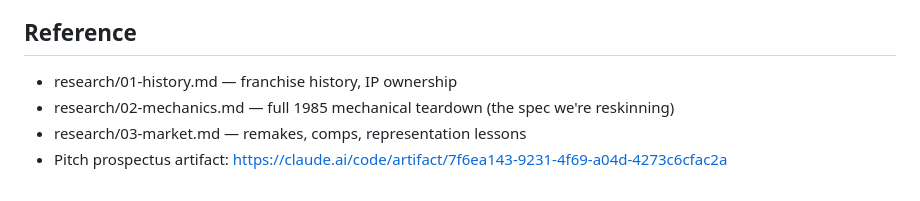
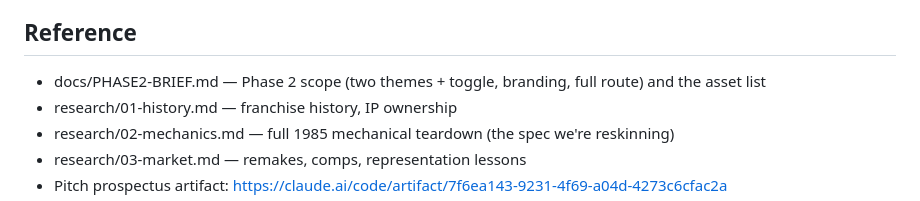
Before and after one commit to Seckcey/oregon_trail, a Markdown page: docs/PLAN.md, the part around the change. Drawn GitHub-style.

Commit message:
Phase 2 brief: theme toggle, branding, full route, asset list
Co-Authored-By: Claude Fable 5 <noreply@anthropic.com>

```diff
--- a/docs/PLAN.md
+++ b/docs/PLAN.md
@@ -138,6 +138,7 @@ snack run) is a shader and a font.
 
 ## Reference
 
+- docs/PHASE2-BRIEF.md — Phase 2 scope (two themes + toggle, branding, full route) and the asset list
 - research/01-history.md — franchise history, IP ownership
 - research/02-mechanics.md — full 1985 mechanical teardown (the spec we're reskinning)
 - research/03-market.md — remakes, comps, representation lessons
```
Also changed, not shown: docs/PHASE2-BRIEF.md (added, +133 -0 lines).
